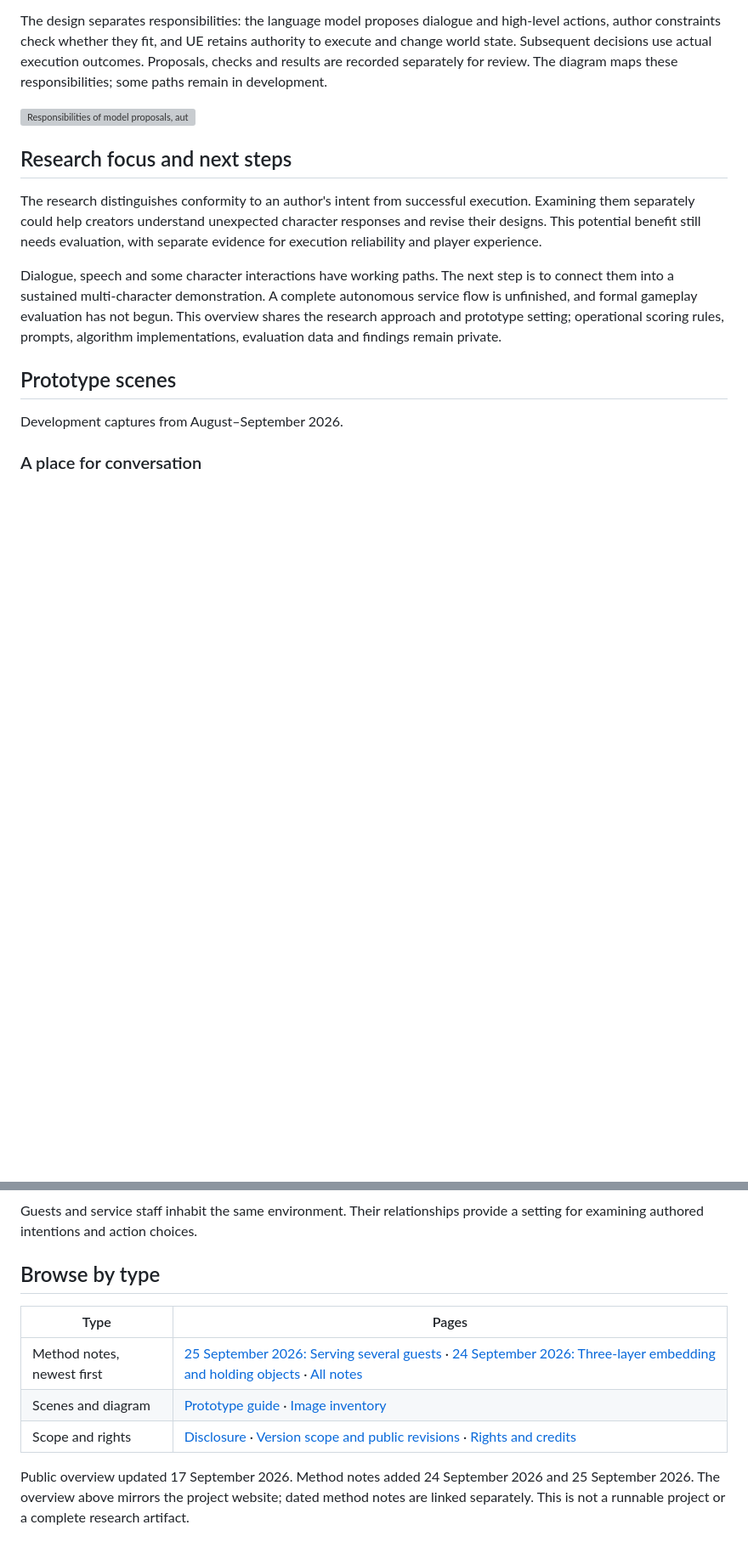
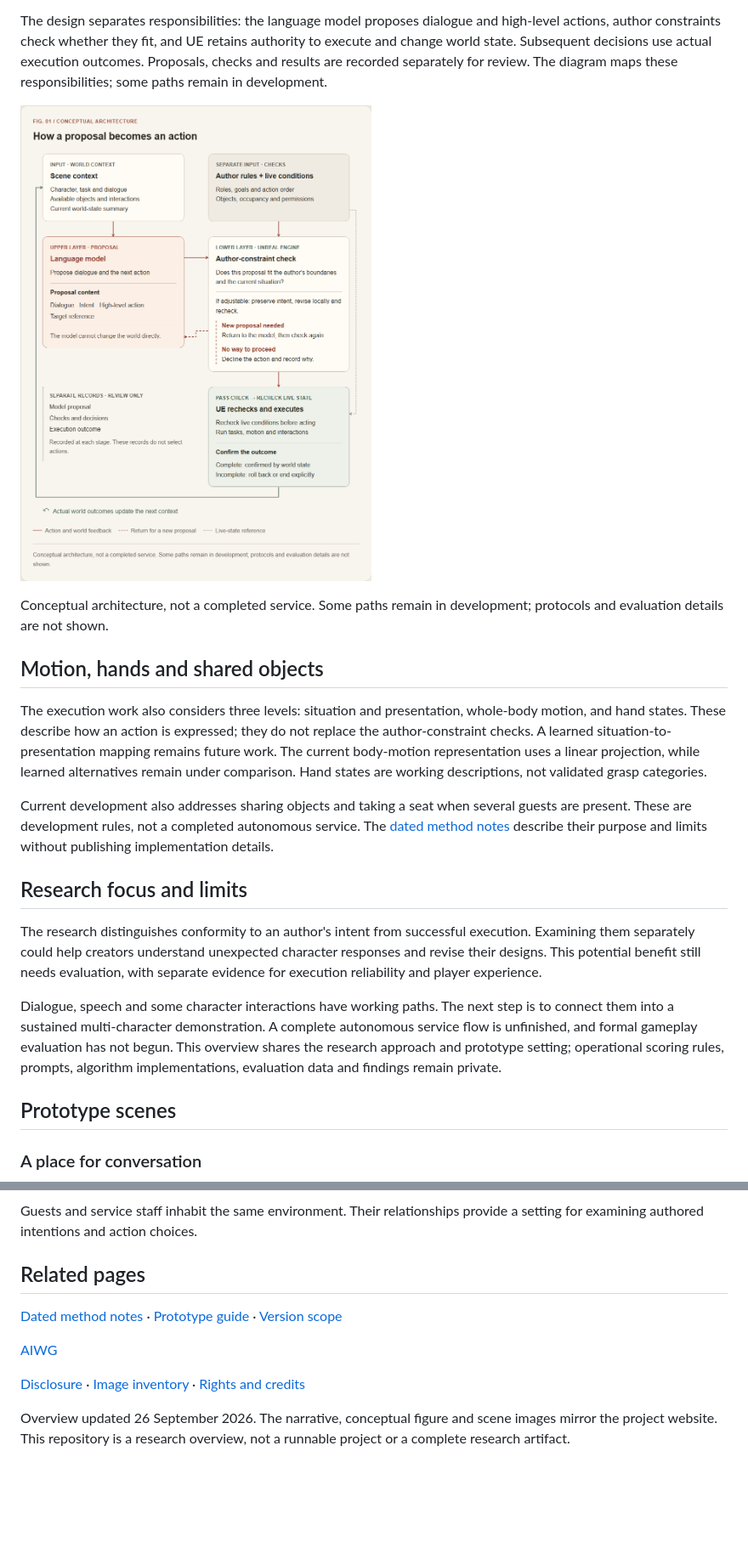
Before and after one commit to Shawn200212/Author-Constrained-AINPC, a Markdown page: README.md, 2 parts joined by grey strips. Shown at 85% size. Rendered like a GitHub page; pictures changed too: docs/media/public-interaction-overview.png (added); blank space fills up the shorter version; grey boxes are pictures that could not be loaded.

Commit message:
docs: align bilingual overview and architecture figure with website

```diff
--- a/README.md
+++ b/README.md
@@ -18,17 +18,23 @@ I develop the research framework, interaction design and UE prototype integratio
 
 The design separates responsibilities: the language model proposes dialogue and high-level actions, author constraints check whether they fit, and UE retains authority to execute and change world state. Subsequent decisions use actual execution outcomes. Proposals, checks and results are recorded separately for review. The diagram maps these responsibilities; some paths remain in development.
 
-![Responsibilities of model proposals, author constraints and UE execution](docs/media/public-interaction-overview.svg)
+![How a proposal becomes an action](docs/media/public-interaction-overview.png)
 
-## Research focus and next steps
+Conceptual architecture, not a completed service. Some paths remain in development; protocols and evaluation details are not shown.
+
+## Motion, hands and shared objects
+
+The execution work also considers three levels: situation and presentation, whole-body motion, and hand states. These describe how an action is expressed; they do not replace the author-constraint checks. A learned situation-to-presentation mapping remains future work. The current body-motion representation uses a linear projection, while learned alternatives remain under comparison. Hand states are working descriptions, not validated grasp categories.
+
+Current development also addresses sharing objects and taking a seat when several guests are present. These are development rules, not a completed autonomous service. The [dated method notes](https://github.com/Shawn200212/Author-Constrained-AINPC/tree/main/docs/methods) describe their purpose and limits without publishing implementation details.
+
+## Research focus and limits
 
 The research distinguishes conformity to an author's intent from successful execution. Examining them separately could help creators understand unexpected character responses and revise their designs. This potential benefit still needs evaluation, with separate evidence for execution reliability and player experience.
 
 Dialogue, speech and some character interactions have working paths. The next step is to connect them into a sustained multi-character demonstration. A complete autonomous service flow is unfinished, and formal gameplay evaluation has not begun. This overview shares the research approach and prototype setting; operational scoring rules, prompts, algorithm implementations, evaluation data and findings remain private.
 
 ## Prototype scenes
-
-Development captures from August–September 2026.
 
 ### A place for conversation
 
@@ -42,12 +48,12 @@ Conversation sits within a shared table setting, where character orientation, di
 
 Guests and service staff inhabit the same environment. Their relationships provide a setting for examining authored intentions and action choices.
 
-## Browse by type
+## Related pages
 
-| Type | Pages |
-|---|---|
-| Method notes, newest first | [25 September 2026: Serving several guests](docs/methods/2026-09-25-serving-several-guests.md) · [24 September 2026: Three-layer embedding and holding objects](docs/methods/2026-09-24-three-layer-embedding.md) · [All notes](docs/methods/README.md) |
-| Scenes and diagram | [Prototype guide](docs/PROTOTYPE_GUIDE.md) · [Image inventory](docs/public-media.json) |
-| Scope and rights | [Disclosure](DISCLOSURE.md) · [Version scope and public revisions](docs/VERSION_SCOPE.md) · [Rights and credits](RIGHTS_AND_CREDITS.md) |
+[Dated method notes](docs/methods/README.md) · [Prototype guide](docs/PROTOTYPE_GUIDE.md) · [Version scope](docs/VERSION_SCOPE.md)
 
-Public overview updated 17 September 2026. Method notes added 24 September 2026 and 25 September 2026. The overview above mirrors the project website; dated method notes are linked separately. This is not a runnable project or a complete research artifact.
+[AIWG](https://github.com/Shawn200212/AI-World-Generator)
+
+[Disclosure](DISCLOSURE.md) · [Image inventory](docs/public-media.json) · [Rights and credits](RIGHTS_AND_CREDITS.md)
+
+Overview updated 26 September 2026. The narrative, conceptual figure and scene images mirror the project website. This repository is a research overview, not a runnable project or a complete research artifact.
```
Also changed, not shown: README.zh-CN.md (+18 -12 lines), docs/VERSION_SCOPE.md (+12 -0 lines), docs/media/public-interaction-overview-zh.png (added), 3 other files.
